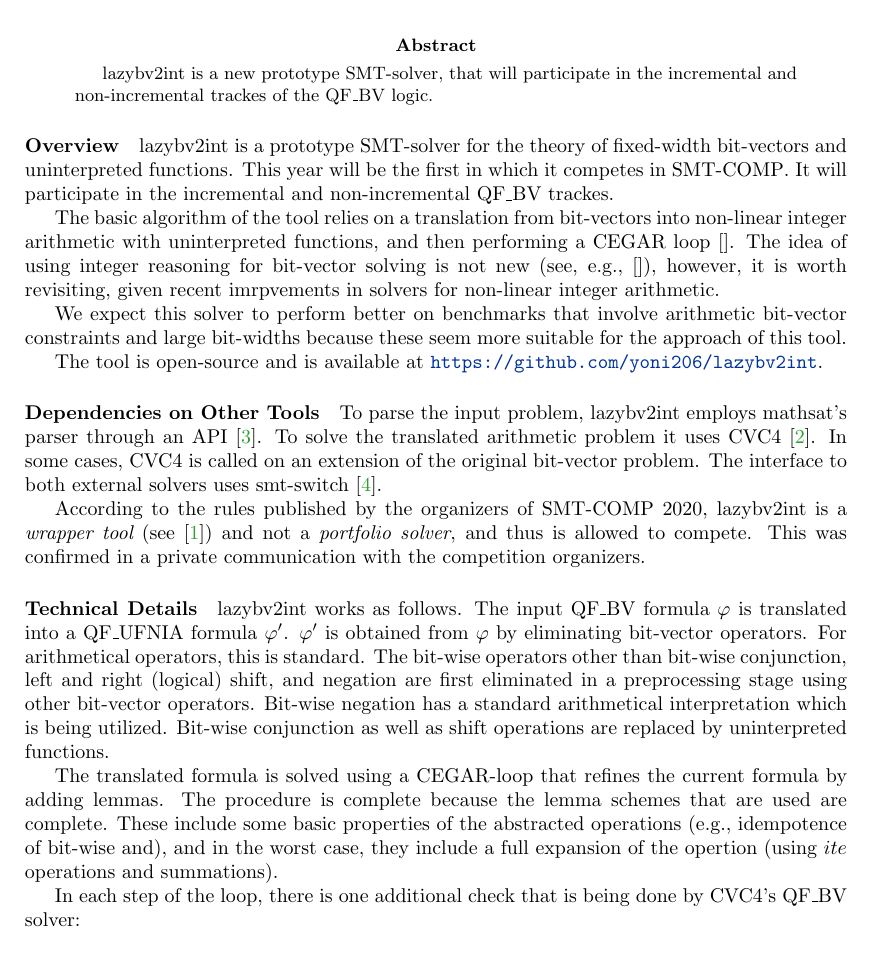
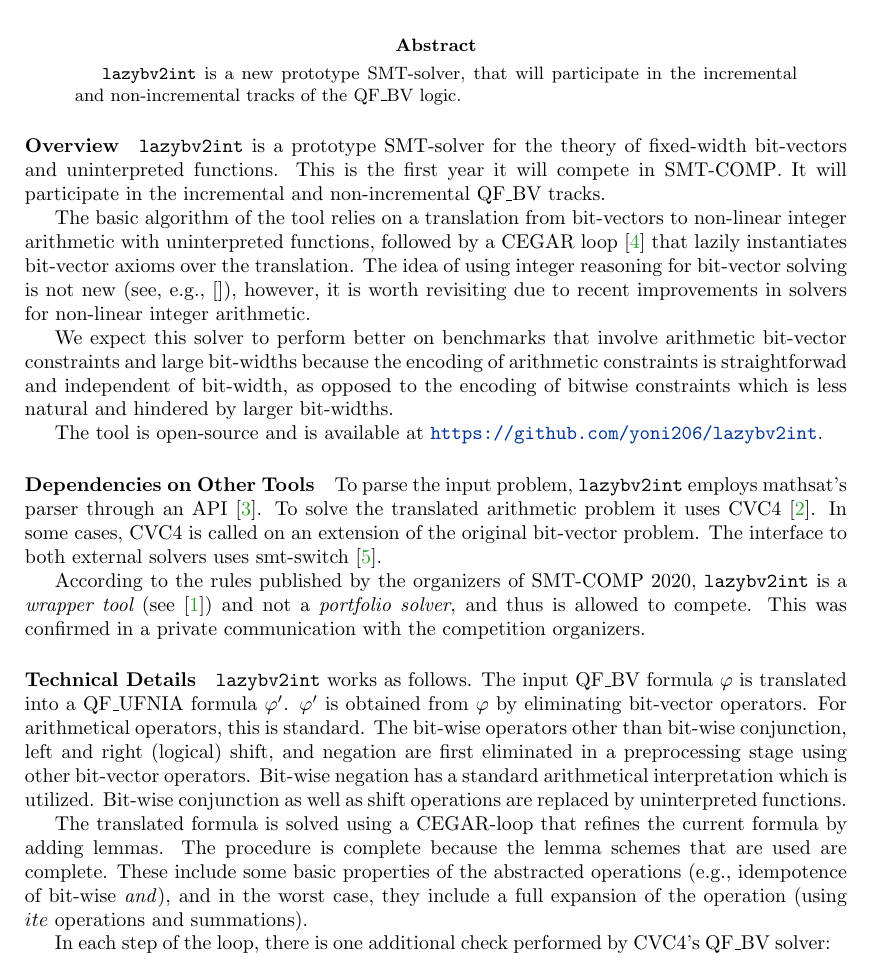
Before and after one commit to yoni206/lazybv2int, a LaTeX paper (smtcomp20/smtcomp-2020.tex): part of page 1 of 2, cut so that both start at the same text. Compiled offline with pdfLaTeX.

Commit message:
Pass over system description

```diff
--- a/smtcomp20/smtcomp-2020.tex
+++ b/smtcomp20/smtcomp-2020.tex
@@ -12,7 +12,7 @@
 \newcommand{\yoni}[1]{\comment{red}{Yoni}{#1}}
 \newcommand{\ahmed}[1]{\comment{red}{Ahmed}{#1}}
 \newcommand{\makai}[1]{\comment{red}{Makai}{#1}}
-\newcommand{\lazybvtoint}{lazybv2int\xspace}
+\newcommand{\lazybvtoint}{\texttt{lazybv2int}\xspace}
 \newcommand{\smtcomp}{SMT-COMP\xspace}
 \newcommand{\smtlib}{SMT-LIB~2\xspace}
 \newcommand{\qfbv}{QF\_BV\xspace}
@@ -43,23 +43,29 @@
 
 \noindent
 \begin{abstract}
-\lazybvtoint is a new prototype SMT-solver, that  will participate in the incremental and non-incremental trackes of the \qfbv logic.
+\lazybvtoint is a new prototype SMT-solver, that  will participate in the incremental and non-incremental tracks of the \qfbv logic.
 \end{abstract}
 
 \paragraph{Overview}
 \lazybvtoint is a prototype SMT-solver for the theory of fixed-width bit-vectors and uninterpreted functions.
-This year will be the first in which it competes in \smtcomp.
-It will participate in the incremental and non-incremental \qfbv trackes.
+This is the first year it will compete in \smtcomp.
+It will participate in the incremental and non-incremental \qfbv tracks.
 
 %basic idea
-The basic algorithm of the tool relies on a translation from bit-vectors into
-non-linear integer arithmetic with uninterpreted functions, and then performing
-a CEGAR loop \cite{}.
-The idea of using integer reasoning for bit-vector solving is not new (see, e.g., \cite{}), however, it is worth revisiting, given recent imrpvements in solvers for non-linear integer arithmetic.
+The basic algorithm of the tool relies on a translation from bit-vectors to
+non-linear integer arithmetic with uninterpreted functions, followed by
+a CEGAR loop \cite{cegar} that lazily instantiates bit-vector axioms over the translation.
+The idea of using integer reasoning for bit-vector solving is not new (see,
+e.g., \cite{}), however, it is worth revisiting due to recent improvements in solvers for non-linear integer arithmetic.
 
 We expect this solver to perform better on benchmarks that involve arithmetic
-bit-vector constraints and large bit-widths because these seem
-more suitable for the approach of this tool.
+bit-vector constraints and large bit-widths because the encoding of arithmetic
+constraints is straightforwad and independent of bit-width, as opposed to the
+encoding of bitwise constraints which is less natural and hindered by larger
+bit-widths.
+% Makai: minor re-wording, feel free to edit above or switch it back to the text below
+% because these seem
+% more suitable for the approach of this tool.
 
 The tool is open-source and is available at \url{https://github.com/yoni206/lazybv2int}.
 
@@ -90,18 +96,18 @@ For arithmetical operators, this is standard.
 The bit-wise operators other than bit-wise conjunction, left
 and right (logical) shift, and negation are first
 eliminated in a preprocessing stage using other bit-vector operators.
-Bit-wise negation has a standard arithmetical interpretation which is being utilized.
+Bit-wise negation has a standard arithmetical interpretation which is utilized.
 Bit-wise conjunction as well as shift operations are replaced by uninterpreted functions.
 
 The translated formula is solved using a CEGAR-loop that refines the current formula by adding lemmas.
 The procedure is complete because the lemma schemes that are used are complete.
 %
 These include some basic properties of the abstracted operations
-(e.g., idempotence of bit-wise and), and in the worst case,
-they include a full expansion of the opertion (using
+(e.g., idempotence of bit-wise \emph{and}), and in the worst case,
+they include a full expansion of the operation (using
 $ite$ operations and summations).
 
-In each step of the loop, there is one additional check that is being done by \cvcfour's \qfbv solver:
+In each step of the loop, there is one additional check performed by \cvcfour's \qfbv solver:
 \yoni{ahmed please write here everything about sat-checker and sat-checker-filter}
 
 
```
Also changed, not shown: smtcomp20/smtcomp-2020.bib (+18 -2 lines), smtcomp20/smtcomp-2020.tex (2 more changed lines), 2 other files.
